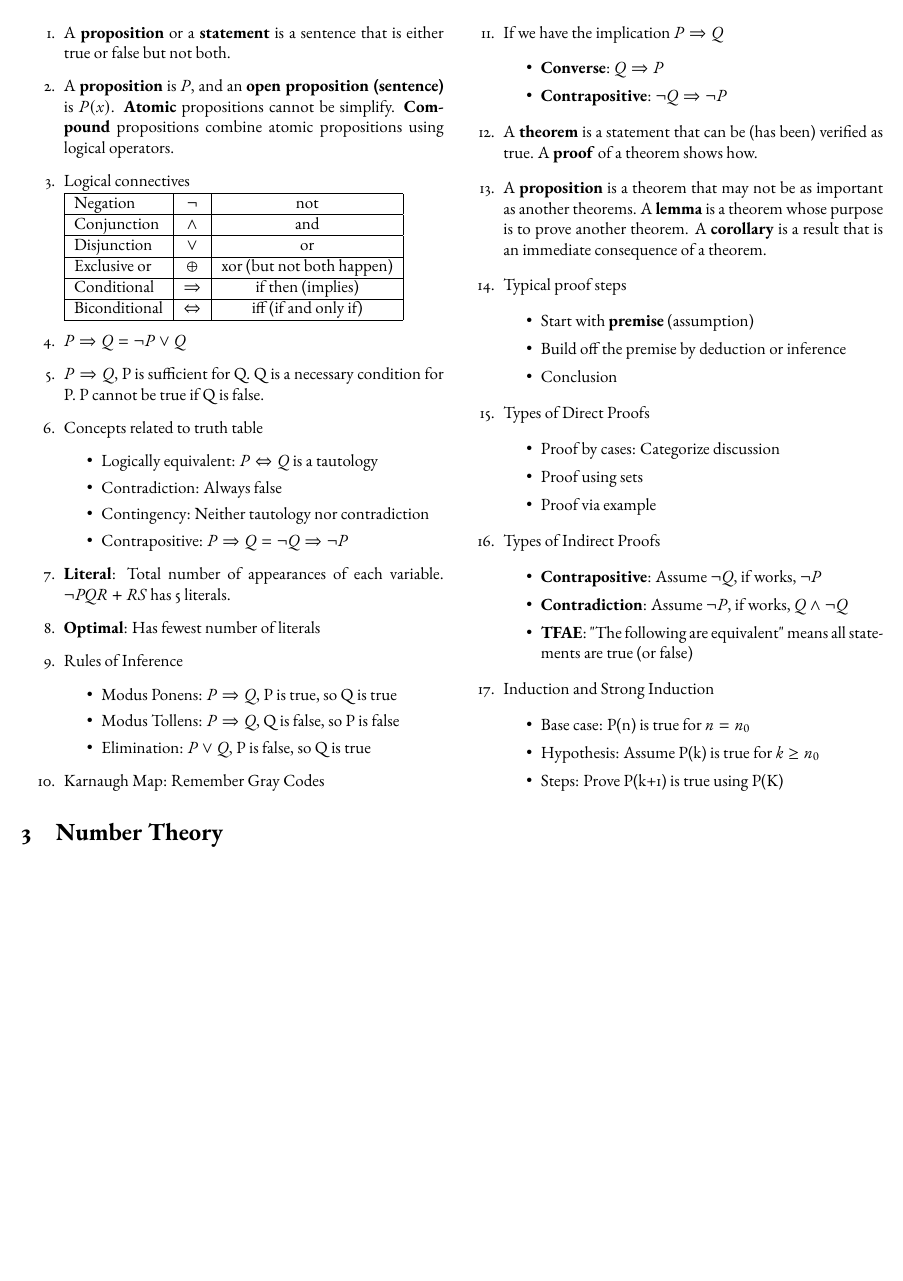
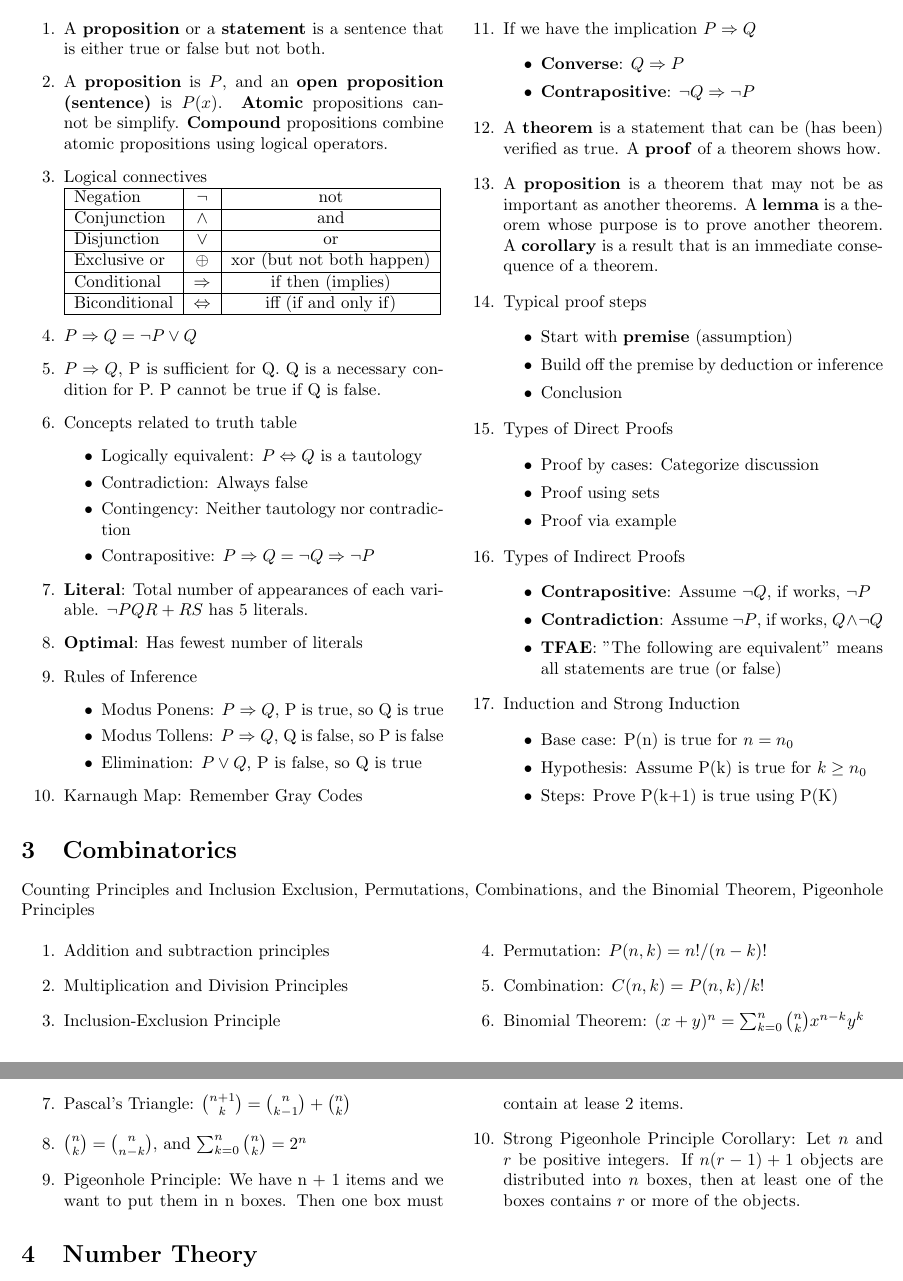
Before and after one commit to vonhyou/Discrete-Math-Cheatsheet, a LaTeX document (main.tex): part of page 2 of 2 before the commit and two parts of pages 2 and 3 of 3 after it, the two joined at a grey line, cut so that both start at the same text, the shorter picture padded with empty space. Compiled offline with pdfLaTeX.

Commit message:
Final exam

```diff
--- a/main.tex
+++ b/main.tex
@@ -12,14 +12,14 @@
 
 % Use LaTeX font EB Garamond
 % https://tug.org/FontCatalogue/ebgaramond/
-\usepackage[cmintegrals,cmbraces]{newtxmath}
-\usepackage{ebgaramond-maths}
-\usepackage[T1]{fontenc}
+%\usepackage[cmintegrals,cmbraces]{newtxmath}
+%\usepackage{ebgaramond-maths}
+%\usepackage[T1]{fontenc}
 % Font usage end
 
 \title{\scshape{Discrete Math Cheat Sheet}}
 \author{vonhyou}
-\date{Feb. 17, 2022}
+\date{Apr. 07, 2022}
 
 \begin{document}
 
@@ -172,6 +172,28 @@ A \textbf{function} from set $ \mathbb{A} $ to set $ \mathbb{B} $ is a mapping s
 
 \begin{multicols}{2}
 [
+\section{Combinatorics}
+Counting Principles and Inclusion Exclusion, Permutations, Combinations, and the Binomial Theorem, Pigeonhole Principles
+]
+
+\begin{enumerate}
+    \item Addition and subtraction principles
+    \item Multiplication and Division Principles
+    \item Inclusion-Exclusion Principle
+    \item Permutation: $P(n, k)=n!/(n - k)!$
+    \item Combination: $C(n, k) = P(n, k)/k!$
+    \item Binomial Theorem: $(x+y)^n=\sum^{n}_{k=0}{\binom{n}{k}x^{n-k}y^k}$
+    \item Pascal's Triangle: $\binom{n + 1}{k} = \binom{n}{k - 1} + \binom{n}{k}$
+    \item $\binom{n}{k} = \binom{n}{n - k}$, and $\sum^n_{k = 0}{\binom{n}{k}} = 2^n$
+    \item Pigeonhole Principle: We have n + 1 items and we want to put them in n boxes. Then one box must contain at lease 2 items.
+    \item Strong Pigeonhole Principle Corollary: Let $n$ and $r$ be positive integers. If $n(r - 1) + 1$ objects are distributed into $n$ boxes, then at least one of the boxes contains $r$ or more of the objects.
+
+\end{enumerate}
+
+\end{multicols}
+
+\begin{multicols}{2}
+[
 \section{Number Theory}
 Divisibility, GCD, LCM, Euclidean Algorithm, Bézout's Identity and extended GCD, CRT and FLT. Coprime or relatively prime.
 ]
```
